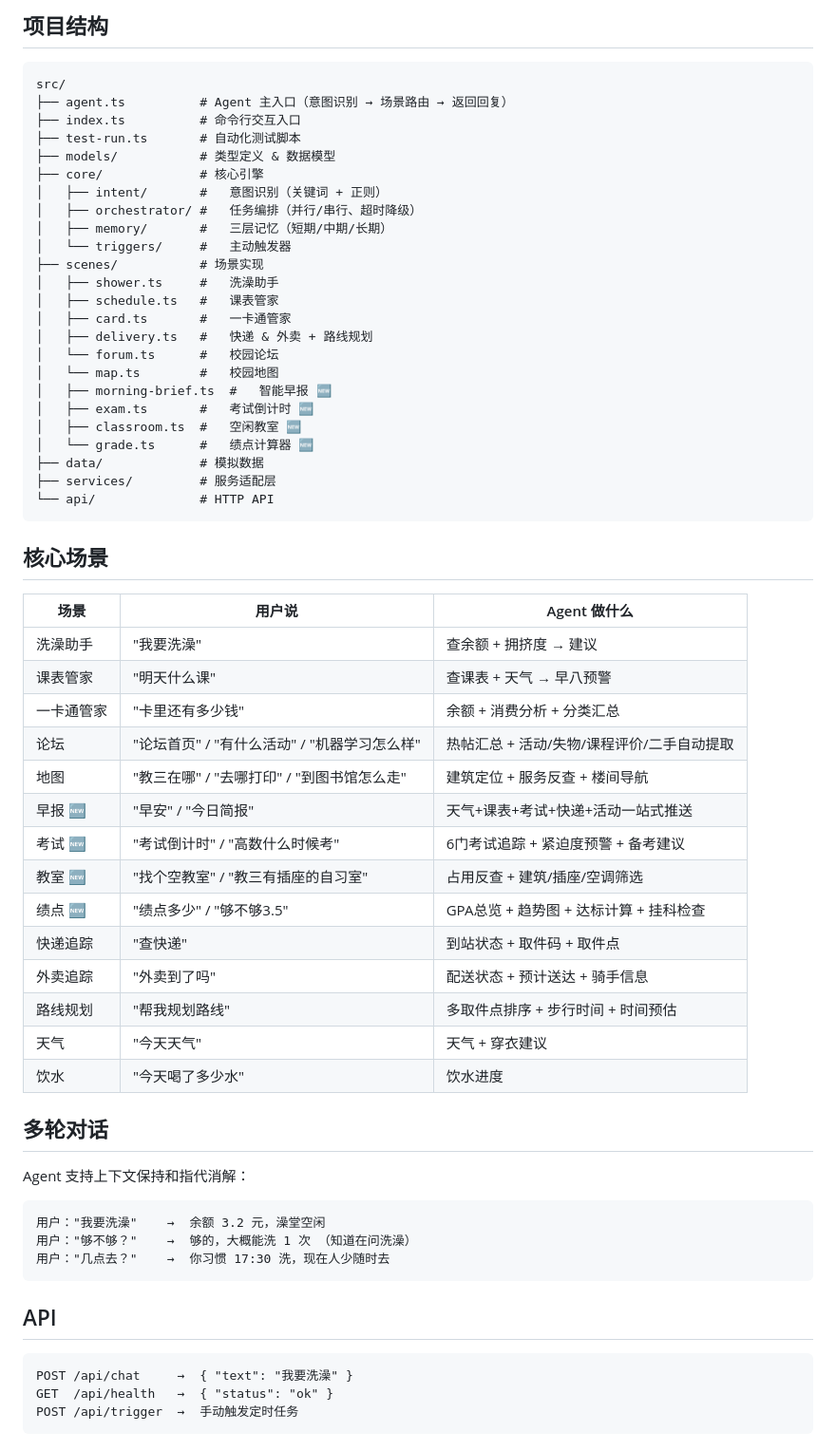
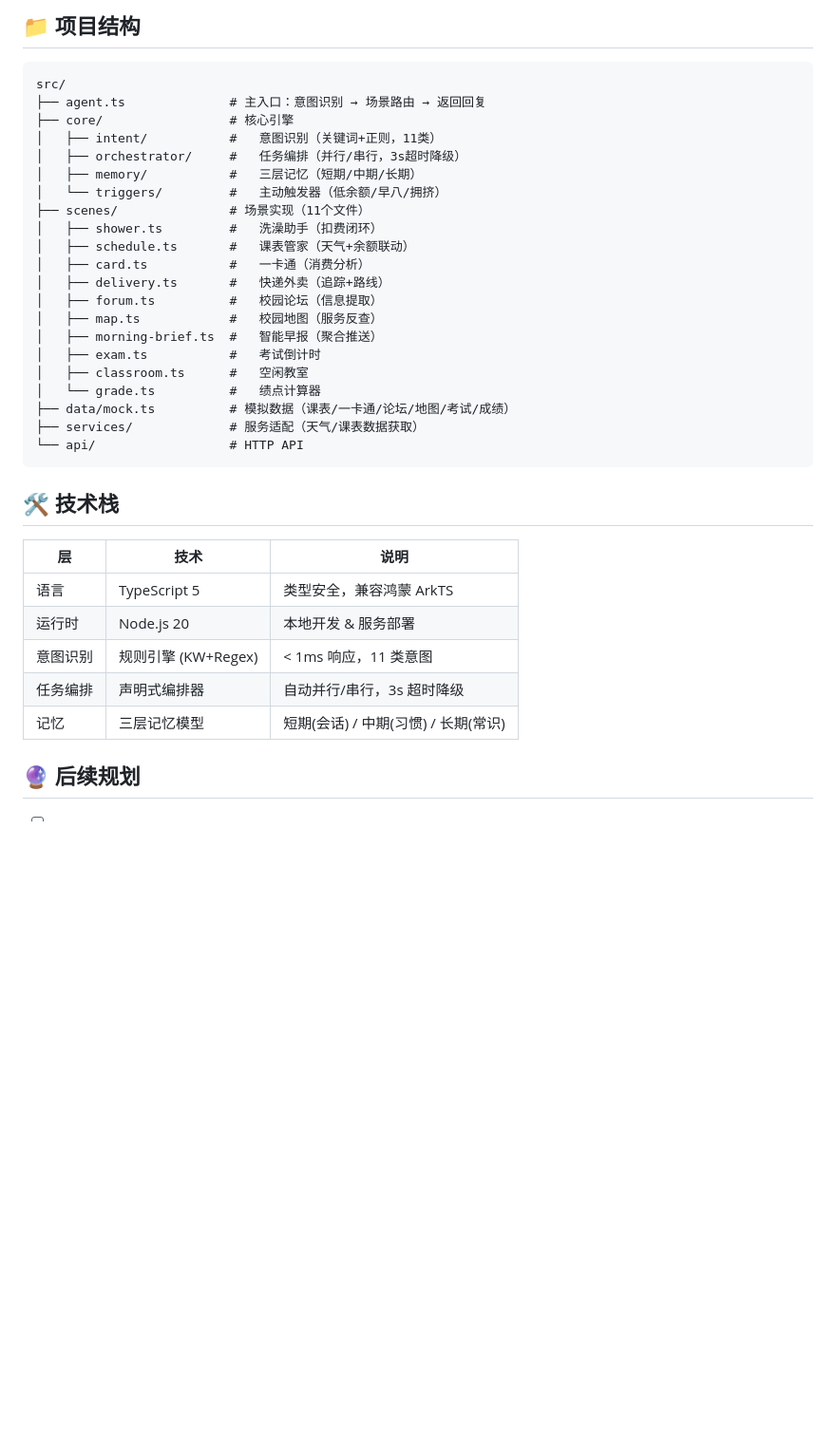
Before and after one commit to ReZeroStarting/campus-Agent, a Markdown page: README.md, the part around one of its changes. Shown at 95% size. Rendered like a GitHub page; blank space fills up the shorter version.

Commit message:
📝 docs: 架构文档 + 场景开发指南 + README 比赛展示版

````diff
--- a/README.md
+++ b/README.md
@@ -18,68 +75,40 @@ npm run api      # → http://localhost:3456
 ```
 
-## 项目结构
+## 📁 项目结构
 
 ```
 src/
-├── agent.ts          # Agent 主入口（意图识别 → 场景路由 → 返回回复）
-├── index.ts          # 命令行交互入口
-├── test-run.ts       # 自动化测试脚本
-├── models/           # 类型定义 & 数据模型
-├── core/             # 核心引擎
-│   ├── intent/       #   意图识别（关键词 + 正则）
-│   ├── orchestrator/ #   任务编排（并行/串行、超时降级）
-│   ├── memory/       #   三层记忆（短期/中期/长期）
-│   └── triggers/     #   主动触发器
-├── scenes/           # 场景实现
-│   ├── shower.ts     #   洗澡助手
-│   ├── schedule.ts   #   课表管家
-│   ├── card.ts       #   一卡通管家
-│   ├── delivery.ts   #   快递 & 外卖 + 路线规划
-│   └── forum.ts      #   校园论坛
-│   └── map.ts        #   校园地图
-│   ├── morning-brief.ts  #   智能早报 🆕
-│   ├── exam.ts       #   考试倒计时 🆕
-│   ├── classroom.ts  #   空闲教室 🆕
-│   └── grade.ts      #   绩点计算器 🆕
-├── data/             # 模拟数据
-├── services/         # 服务适配层
-└── api/              # HTTP API
+├── agent.ts              # 主入口：意图识别 → 场景路由 → 返回回复
+├── core/                 # 核心引擎
+│   ├── intent/           #   意图识别（关键词+正则，11类）
+│   ├── orchestrator/     #   任务编排（并行/串行，3s超时降级）
+│   ├── memory/           #   三层记忆（短期/中期/长期）
+│   └── triggers/         #   主动触发器（低余额/早八/拥挤）
+├── scenes/               # 场景实现（11个文件）
+│   ├── shower.ts         #   洗澡助手（扣费闭环）
+│   ├── schedule.ts       #   课表管家（天气+余额联动）
+│   ├── card.ts           #   一卡通（消费分析）
+│   ├── delivery.ts       #   快递外卖（追踪+路线）
+│   ├── forum.ts          #   校园论坛（信息提取）
+│   ├── map.ts            #   校园地图（服务反查）
+│   ├── morning-brief.ts  #   智能早报（聚合推送）
+│   ├── exam.ts           #   考试倒计时
+│   ├── classroom.ts      #   空闲教室
+│   └── grade.ts          #   绩点计算器
+├── data/mock.ts          # 模拟数据（课表/一卡通/论坛/地图/考试/成绩）
+├── services/             # 服务适配（天气/课表数据获取）
+└── api/                  # HTTP API
 ```
 
-## 核心场景
+## 🛠️ 技术栈
 
-| 场景 | 用户说 | Agent 做什么 |
-|------|-------|-------------|
-| 洗澡助手 | "我要洗澡" | 查余额 + 拥挤度 → 建议 |
-| 课表管家 | "明天什么课" | 查课表 + 天气 → 早八预警 |
-| 一卡通管家 | "卡里还有多少钱" | 余额 + 消费分析 + 分类汇总 |
-| 论坛 | "论坛首页" / "有什么活动" / "机器学习怎么样" | 热帖汇总 + 活动/失物/课程评价/二手自动提取 |
-| 地图 | "教三在哪" / "去哪打印" / "到图书馆怎么走" | 建筑定位 + 服务反查 + 楼间导航 |
-| 早报 🆕 | "早安" / "今日简报" | 天气+课表+考试+快递+活动一站式推送 |
-| 考试 🆕 | "考试倒计时" / "高数什么时候考" | 6门考试追踪 + 紧迫度预警 + 备考建议 |
-| 教室 🆕 | "找个空教室" / "教三有插座的自习室" | 占用反查 + 建筑/插座/空调筛选 |
-| 绩点 🆕 | "绩点多少" / "够不够3.5" | GPA总览 + 趋势图 + 达标计算 + 挂科检查 |
-| 快递追踪 | "查快递" | 到站状态 + 取件码 + 取件点 |
-| 外卖追踪 | "外卖到了吗" | 配送状态 + 预计送达 + 骑手信息 |
-| 路线规划 | "帮我规划路线" | 多取件点排序 + 步行时间 + 时间预估 |
-| 天气 | "今天天气" | 天气 + 穿衣建议 |
-| 饮水 | "今天喝了多少水" | 饮水进度 |
+| 层 | 技术 | 说明 |
+|----|------|------|
+| 语言 | TypeScript 5 | 类型安全，兼容鸿蒙 ArkTS |
+| 运行时 | Node.js 20 | 本地开发 & 服务部署 |
+| 意图识别 | 规则引擎 (KW+Regex) | < 1ms 响应，11 类意图 |
+| 任务编排 | 声明式编排器 | 自动并行/串行，3s 超时降级 |
+| 记忆 | 三层记忆模型 | 短期(会话) / 中期(习惯) / 长期(常识) |
 
-## 多轮对话
+## 🔮 后续规划
 
-Agent 支持上下文保持和指代消解：
-
-```
-用户："我要洗澡"    →  余额 3.2 元，澡堂空闲
-用户："够不够？"    →  够的，大概能洗 1 次 （知道在问洗澡）
-用户："几点去？"    →  你习惯 17:30 洗，现在人少随时去
-```
-
-## API
-
-```
-POST /api/chat     →  { "text": "我要洗澡" }
-GET  /api/health   →  { "status": "ok" }
-POST /api/trigger  →  手动触发定时任务
-```
-
````
Also changed, not shown: other parts of README.md (+71 -28 lines), ARCHITECTURE.md (added, +188 -0 lines), SCENES.md (added, +105 -0 lines).
